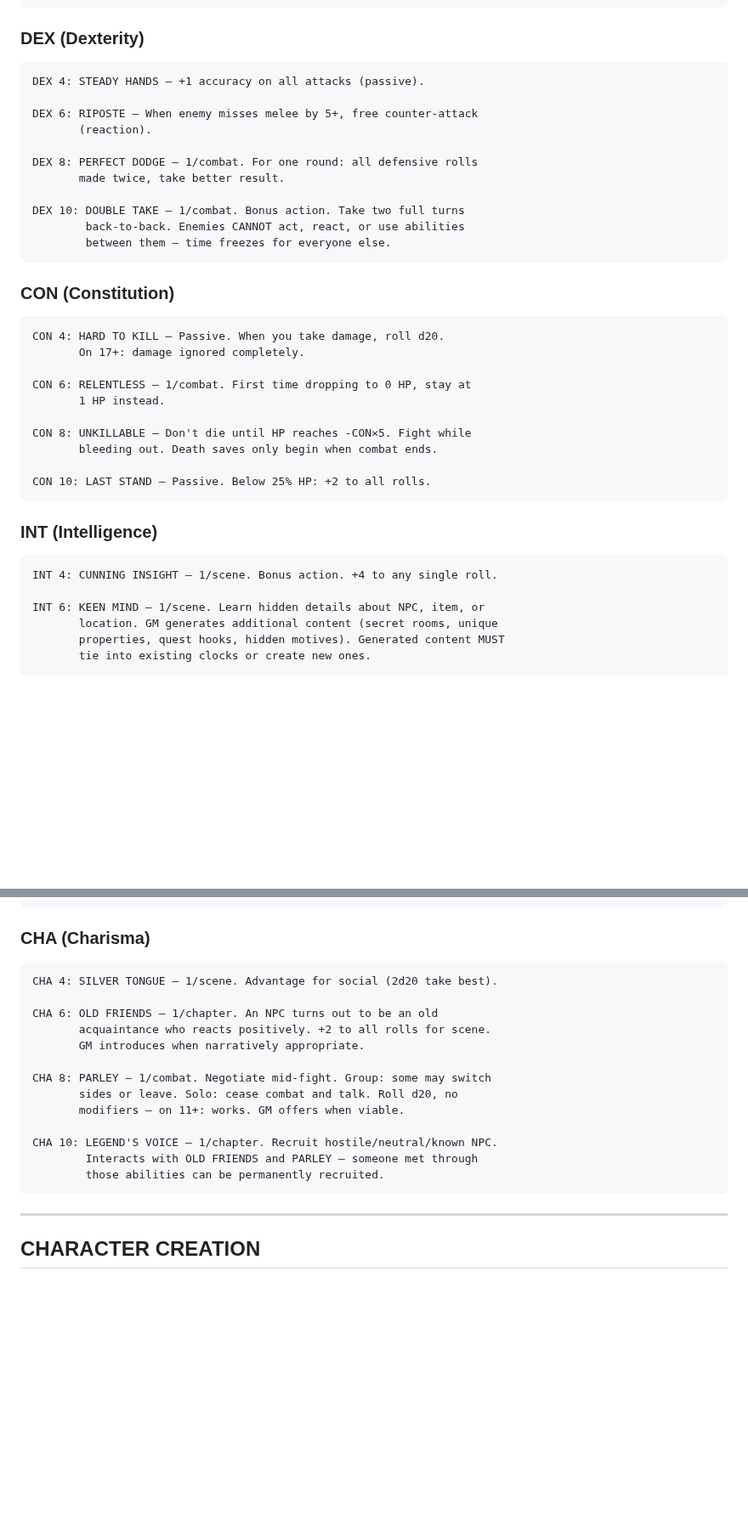
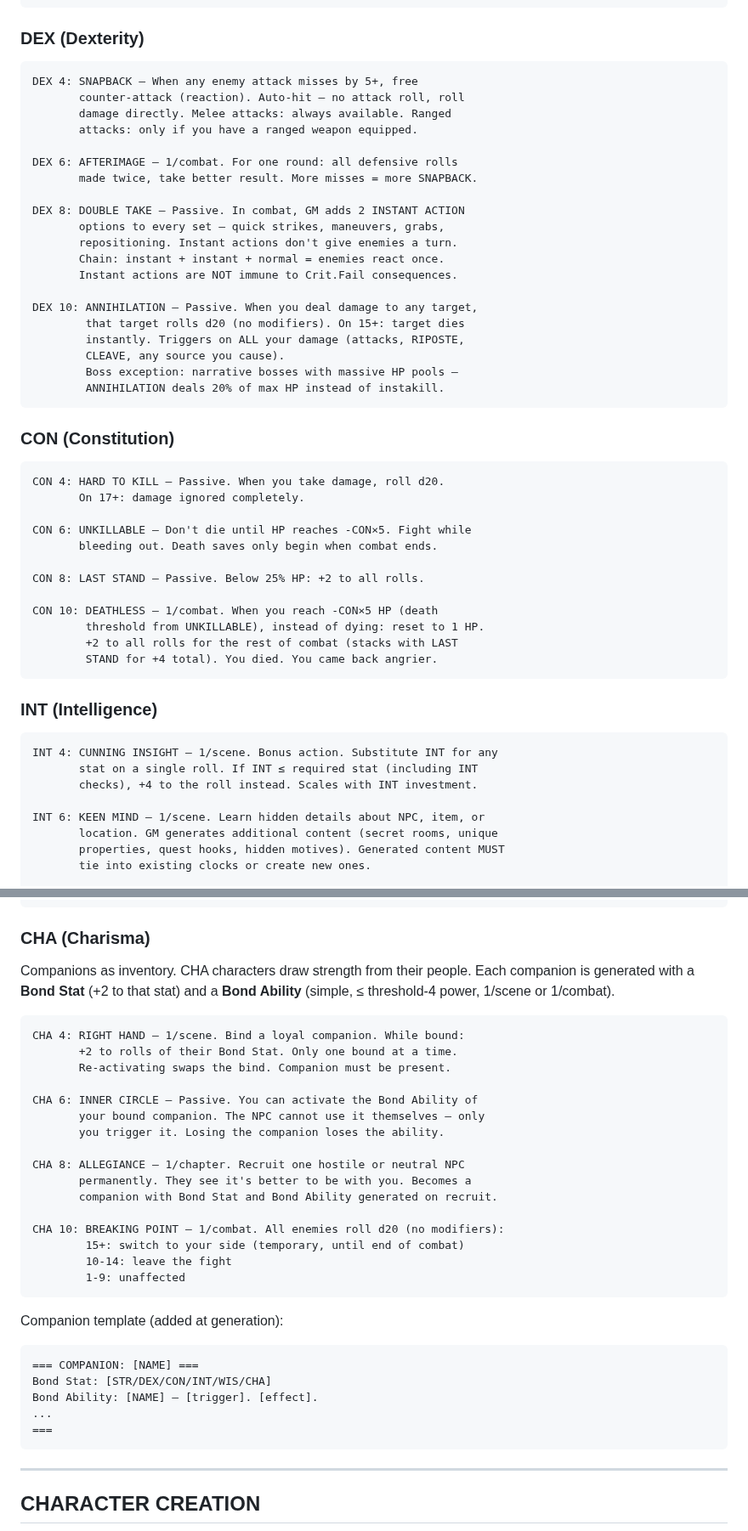
Before and after one commit to JAPA-Gerthner/claude-gm, a Markdown page: gm-skill.md, 2 parts joined by grey strips. Shown at 85% size. GitHub-like rendering; blank space fills up the shorter version.

Commit message:
[core] Rework stat threshold abilities: DEX, CON, INT, CHA overhaul
DEX: Remove STEADY HANDS, rework into assassin-duelist chain
  - SNAPBACK (4): counter on miss 5+, auto-hit, ranged needs ranged weapon
  - AFTERIMAGE (6): defensive rolls ×2, procs more SNAPBACKs
  - DOUBLE TAKE (8): passive 2 instant action options per combat set
  - ANNIHILATION (10): d20 15+ on any damage = instakill (bosses: 20% HP)

CON: Remove RELENTLESS, shift down, add capstone
  - UNKILLABLE shifted 8→6, LAST STAND shifted 10→8
  - DEATHLESS (10): reset to 1 HP at death threshold, +2 stacks with LAST STAND for +4

INT: Rework CUNNING INSIGHT — sub INT for any stat, or +4 if INT ≤ stat

CHA: Full replacement — companion system (companions as inventory)
  - RIGHT HAND (4): bind companion for +2 Bond Stat
  - INNER CIRCLE (6): unlock bound companion's Bond Ability
  - ALLEGIANCE (8): permanently recruit hostile/neutral NPC
  - BREAKING POINT (10): all enemies d20 — 15+ switch, 10+ leave

Add chain mechanic to player rules (multiple options in sequence).

Co-Authored-By: Claude Opus 4.6 (1M context) <noreply@anthropic.com>

````diff
--- a/gm-skill.md
+++ b/gm-skill.md
@@ -501,17 +501,26 @@ STR 10: EXECUTION — Bonus action. Target below 25% HP: instant kill,
 
 ### DEX (Dexterity)
 ```
-DEX 4: STEADY HANDS — +1 accuracy on all attacks (passive).
+DEX 4: SNAPBACK — When any enemy attack misses by 5+, free
+       counter-attack (reaction). Auto-hit — no attack roll, roll
+       damage directly. Melee attacks: always available. Ranged
+       attacks: only if you have a ranged weapon equipped.
 
-DEX 6: RIPOSTE — When enemy misses melee by 5+, free counter-attack
-       (reaction).
+DEX 6: AFTERIMAGE — 1/combat. For one round: all defensive rolls
+       made twice, take better result. More misses = more SNAPBACK.
 
-DEX 8: PERFECT DODGE — 1/combat. For one round: all defensive rolls
-       made twice, take better result.
+DEX 8: DOUBLE TAKE — Passive. In combat, GM adds 2 INSTANT ACTION
+       options to every set — quick strikes, maneuvers, grabs,
+       repositioning. Instant actions don't give enemies a turn.
+       Chain: instant + instant + normal = enemies react once.
+       Instant actions are NOT immune to Crit.Fail consequences.
 
-DEX 10: DOUBLE TAKE — 1/combat. Bonus action. Take two full turns
-        back-to-back. Enemies CANNOT act, react, or use abilities
-        between them — time freezes for everyone else.
+DEX 10: ANNIHILATION — Passive. When you deal damage to any target,
+        that target rolls d20 (no modifiers). On 15+: target dies
+        instantly. Triggers on ALL your damage (attacks, RIPOSTE,
+        CLEAVE, any source you cause).
+        Boss exception: narrative bosses with massive HP pools —
+        ANNIHILATION deals 20% of max HP instead of instakill.
 ```
 
 ### CON (Constitution)
@@ -519,18 +528,22 @@ DEX 10: DOUBLE TAKE — 1/combat. Bonus action. Take two full turns
 CON 4: HARD TO KILL — Passive. When you take damage, roll d20.
        On 17+: damage ignored completely.
 
-CON 6: RELENTLESS — 1/combat. First time dropping to 0 HP, stay at
-       1 HP instead.
-
-CON 8: UNKILLABLE — Don't die until HP reaches -CON×5. Fight while
+CON 6: UNKILLABLE — Don't die until HP reaches -CON×5. Fight while
        bleeding out. Death saves only begin when combat ends.
 
-CON 10: LAST STAND — Passive. Below 25% HP: +2 to all rolls.
+CON 8: LAST STAND — Passive. Below 25% HP: +2 to all rolls.
+
+CON 10: DEATHLESS — 1/combat. When you reach -CON×5 HP (death
+        threshold from UNKILLABLE), instead of dying: reset to 1 HP.
+        +2 to all rolls for the rest of combat (stacks with LAST
+        STAND for +4 total). You died. You came back angrier.
 ```
 
 ### INT (Intelligence)
 ```
-INT 4: CUNNING INSIGHT — 1/scene. Bonus action. +4 to any single roll.
+INT 4: CUNNING INSIGHT — 1/scene. Bonus action. Substitute INT for any
+       stat on a single roll. If INT ≤ required stat (including INT
+       checks), +4 to the roll instead. Scales with INT investment.
 
 INT 6: KEEN MIND — 1/scene. Learn hidden details about NPC, item, or
        location. GM generates additional content (secret rooms, unique
@@ -566,20 +579,37 @@ WIS 10: THREAD OF FATE — 1/chapter. Rewind time. Everything that
 ```
 
 ### CHA (Charisma)
+
+Companions as inventory. CHA characters draw strength from their people.
+Each companion is generated with a **Bond Stat** (+2 to that stat) and a
+**Bond Ability** (simple, ≤ threshold-4 power, 1/scene or 1/combat).
+
 ```
-CHA 4: SILVER TONGUE — 1/scene. Advantage for social (2d20 take best).
+CHA 4: RIGHT HAND — 1/scene. Bind a loyal companion. While bound:
+       +2 to rolls of their Bond Stat. Only one bound at a time.
+       Re-activating swaps the bind. Companion must be present.
 
-CHA 6: OLD FRIENDS — 1/chapter. An NPC turns out to be an old
-       acquaintance who reacts positively. +2 to all rolls for scene.
-       GM introduces when narratively appropriate.
+CHA 6: INNER CIRCLE — Passive. You can activate the Bond Ability of
+       your bound companion. The NPC cannot use it themselves — only
+       you trigger it. Losing the companion loses the ability.
 
-CHA 8: PARLEY — 1/combat. Negotiate mid-fight. Group: some may switch
-       sides or leave. Solo: cease combat and talk. Roll d20, no
-       modifiers — on 11+: works. GM offers when viable.
+CHA 8: ALLEGIANCE — 1/chapter. Recruit one hostile or neutral NPC
+       permanently. They see it's better to be with you. Becomes a
+       companion with Bond Stat and Bond Ability generated on recruit.
 
-CHA 10: LEGEND'S VOICE — 1/chapter. Recruit hostile/neutral/known NPC.
-        Interacts with OLD FRIENDS and PARLEY — someone met through
-        those abilities can be permanently recruited.
+CHA 10: BREAKING POINT — 1/combat. All enemies roll d20 (no modifiers):
+        15+: switch to your side (temporary, until end of combat)
+        10-14: leave the fight
+        1-9: unaffected
+```
+
+Companion template (added at generation):
+```
+=== COMPANION: [NAME] ===
+Bond Stat: [STR/DEX/CON/INT/WIS/CHA]
+Bond Ability: [NAME] — [trigger]. [effect].
+...
+===
 ```
 
 ---
````
Also changed, not shown: other parts of gm-skill.md (+11 -1 lines).
